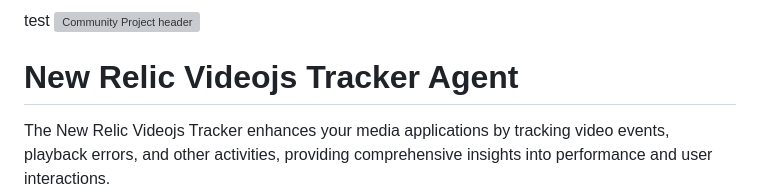
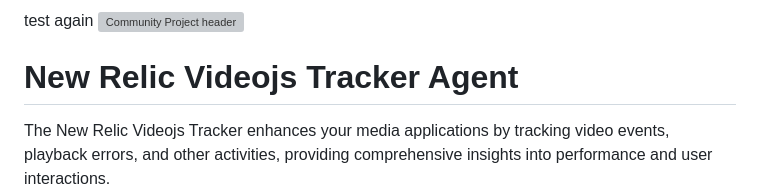
Before and after one commit to newrelic/video-videojs-js, a Markdown page: README.md, the part around the change. GitHub-like rendering; grey boxes are pictures that could not be loaded.

Commit message:
fix: update readme for testing release

```diff
--- a/README.md
+++ b/README.md
@@ -1,4 +1,4 @@
-test
+test again
 [![Community Project header](https://github.com/newrelic/opensource-website/raw/master/src/images/categories/Community_Project.png)](https://opensource.newrelic.com/oss-category/#community-project)
 
 # New Relic Videojs Tracker Agent
```
